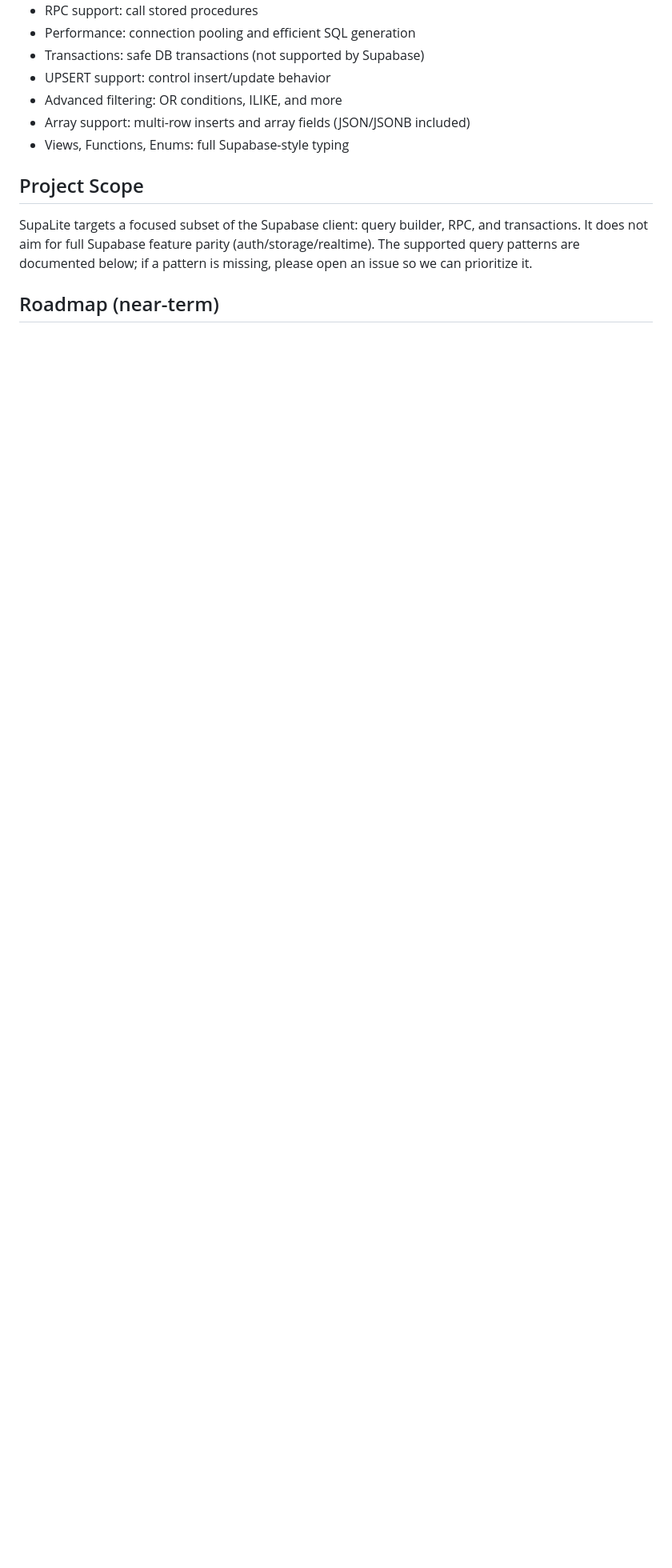
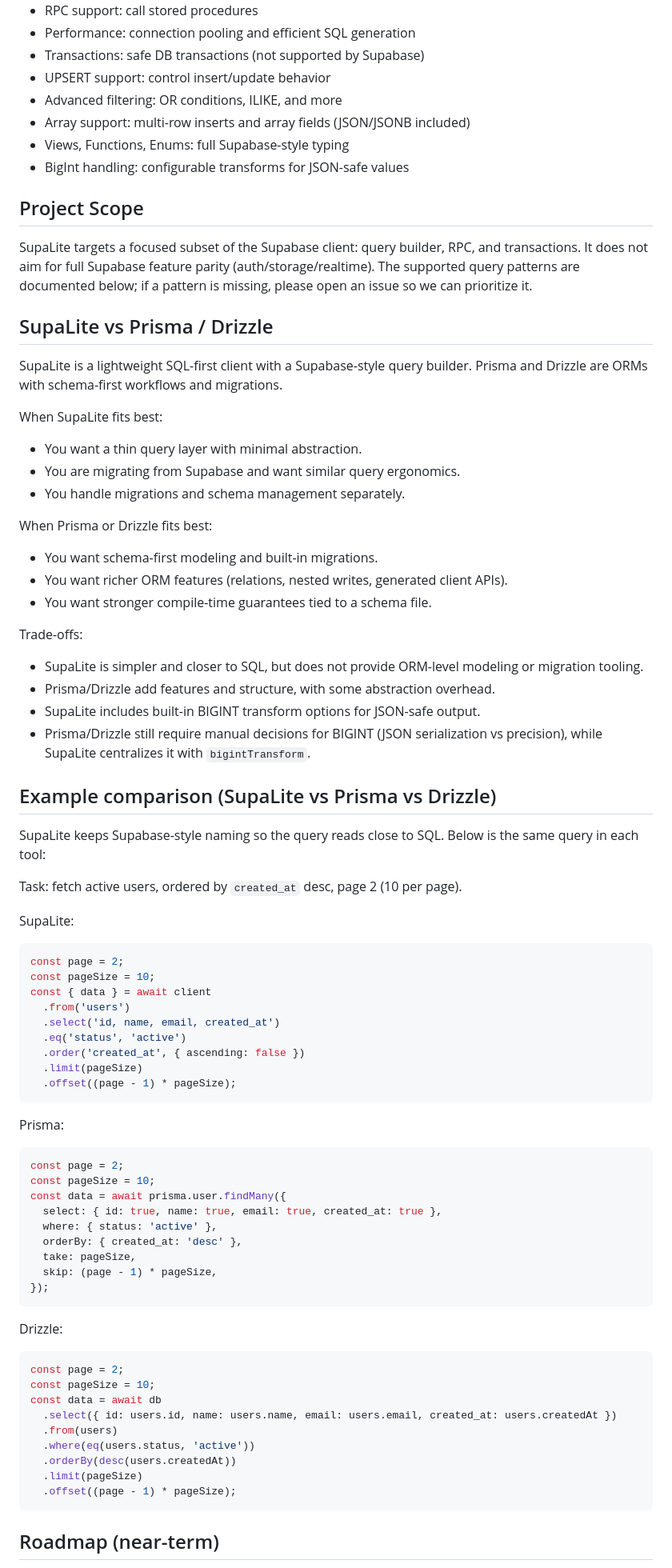
Before and after one commit to genideas-labs/supalite, a Markdown page: README.md, the part around the change. Shown at 80% size. Rendered like a GitHub page; blank space fills up the shorter version.

Commit message:
docs: expand orm comparison

````diff
--- a/README.md
+++ b/README.md
@@ -41,10 +41,76 @@ If you are moving off Supabase, SupaLite replaces only the **DB query layer**. Y
 - Advanced filtering: OR conditions, ILIKE, and more
 - Array support: multi-row inserts and array fields (JSON/JSONB included)
 - Views, Functions, Enums: full Supabase-style typing
+- BigInt handling: configurable transforms for JSON-safe values
 
 ## Project Scope
 
 SupaLite targets a focused subset of the Supabase client: query builder, RPC, and transactions. It does not aim for full Supabase feature parity (auth/storage/realtime). The supported query patterns are documented below; if a pattern is missing, please open an issue so we can prioritize it.
+
+## SupaLite vs Prisma / Drizzle
+
+SupaLite is a lightweight SQL-first client with a Supabase-style query builder. Prisma and Drizzle are ORMs with schema-first workflows and migrations.
+
+When SupaLite fits best:
+- You want a thin query layer with minimal abstraction.
+- You are migrating from Supabase and want similar query ergonomics.
+- You handle migrations and schema management separately.
+
+When Prisma or Drizzle fits best:
+- You want schema-first modeling and built-in migrations.
+- You want richer ORM features (relations, nested writes, generated client APIs).
+- You want stronger compile-time guarantees tied to a schema file.
+
+Trade-offs:
+- SupaLite is simpler and closer to SQL, but does not provide ORM-level modeling or migration tooling.
+- Prisma/Drizzle add features and structure, with some abstraction overhead.
+- SupaLite includes built-in BIGINT transform options for JSON-safe output.
+- Prisma/Drizzle still require manual decisions for BIGINT (JSON serialization vs precision), while SupaLite centralizes it with `bigintTransform`.
+
+## Example comparison (SupaLite vs Prisma vs Drizzle)
+
+SupaLite keeps Supabase-style naming so the query reads close to SQL. Below is the same query in each tool:
+
+Task: fetch active users, ordered by `created_at` desc, page 2 (10 per page).
+
+SupaLite:
+```typescript
+const page = 2;
+const pageSize = 10;
+const { data } = await client
+  .from('users')
+  .select('id, name, email, created_at')
+  .eq('status', 'active')
+  .order('created_at', { ascending: false })
+  .limit(pageSize)
+  .offset((page - 1) * pageSize);
+```
+
+Prisma:
+```typescript
+const page = 2;
+const pageSize = 10;
+const data = await prisma.user.findMany({
+  select: { id: true, name: true, email: true, created_at: true },
+  where: { status: 'active' },
+  orderBy: { created_at: 'desc' },
+  take: pageSize,
+  skip: (page - 1) * pageSize,
+});
+```
+
+Drizzle:
+```typescript
+const page = 2;
+const pageSize = 10;
+const data = await db
+  .select({ id: users.id, name: users.name, email: users.email, created_at: users.createdAt })
+  .from(users)
+  .where(eq(users.status, 'active'))
+  .orderBy(desc(users.createdAt))
+  .limit(pageSize)
+  .offset((page - 1) * pageSize);
+```
 
 ## Roadmap (near-term)
 
````
Also changed, not shown: README.ko.md (+66 -0 lines).
